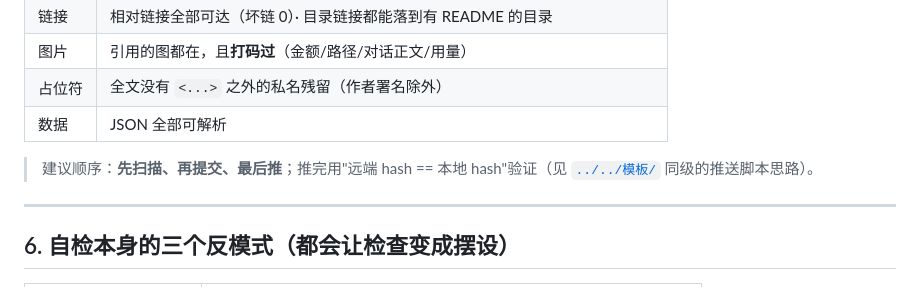
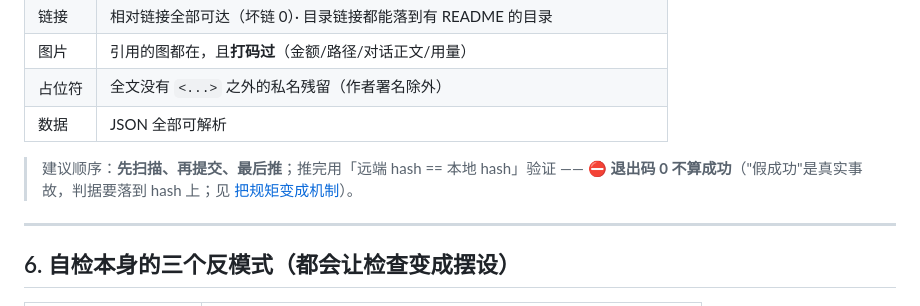
Before and after one commit to mashanglinyu/luanyujia-workbench, a Markdown page: 04-工作台搭建/自检清单.md, the part around the change. GitHub-like rendering.

Commit message:
04 自检清单：修一条坏链（模板目录的上级路径写错），改成指向把规矩变成机制

```diff
--- a/04-工作台搭建/自检清单.md
+++ b/04-工作台搭建/自检清单.md
@@ -67,7 +67,8 @@
 | 占位符 | 全文没有 `<...>` 之外的私名残留（作者署名除外） |
 | 数据 | JSON 全部可解析 |
 
-> 建议顺序：**先扫描、再提交、最后推**；推完用"远端 hash == 本地 hash"验证（见 [`../../模板/`](../../模板/) 同级的推送脚本思路）。
+> 建议顺序：**先扫描、再提交、最后推**；推完用「远端 hash == 本地 hash」验证 ——
+> ⛔ **退出码 0 不算成功**（"假成功"是真实事故，判据要落到 hash 上；见 [把规矩变成机制](../08-升级与改造清单/把规矩变成机制.md)）。
 
 ---
 
```
